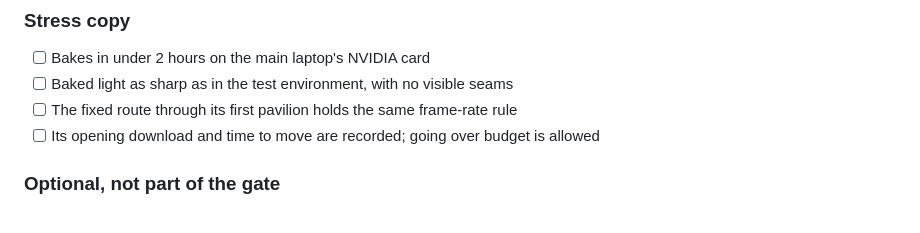
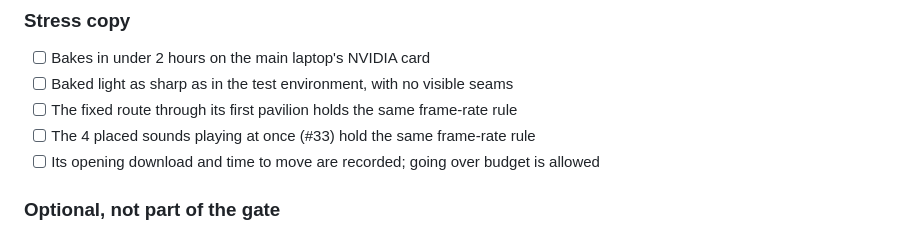
Before and after one commit to futureradius/walkthroughlab, a Markdown page: docs/plan.md, the part around one of its changes. Drawn GitHub-style.

```diff
--- a/docs/plan.md
+++ b/docs/plan.md
@@ -221,6 +221,7 @@ and never published (#15, #16, #34).
 - [ ] Bakes in under 2 hours on the main laptop's NVIDIA card
 - [ ] Baked light as sharp as in the test environment, with no visible seams
 - [ ] The fixed route through its first pavilion holds the same frame-rate rule
+- [ ] The 4 placed sounds playing at once (#33) hold the same frame-rate rule
 - [ ] Its opening download and time to move are recorded; going over budget is
       allowed
 
```
Also changed, not shown: other parts of docs/plan.md (+1 -1 lines).
